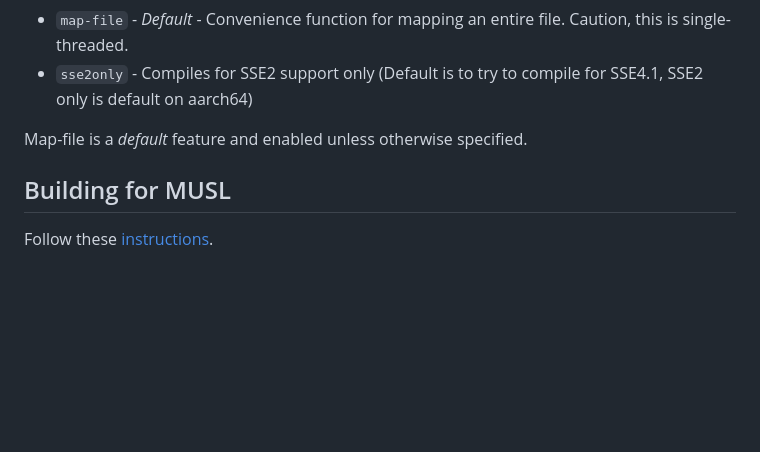
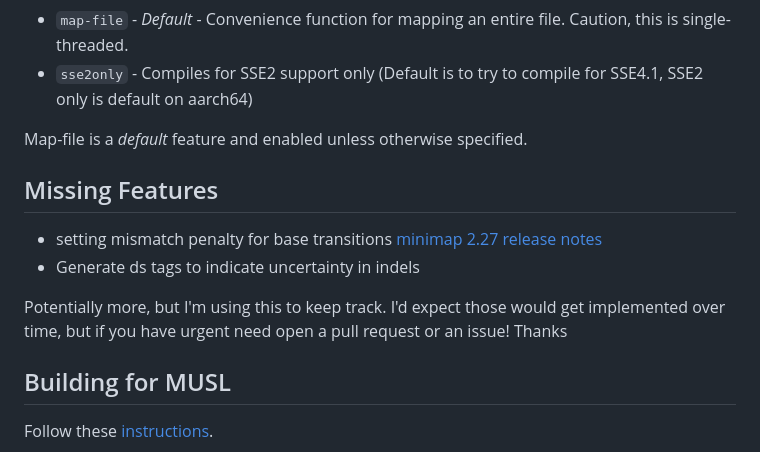
Before and after one commit to jguhlin/minimap2-rs, a Markdown page: README.md, the part around one of its changes. Drawn GitHub-style; blank space fills up the shorter version.

```diff
--- a/README.md
+++ b/README.md
@@ -117,6 +116,12 @@ The following crate features are available:
 
 Map-file is a *default* feature and enabled unless otherwise specified.
 
+## Missing Features
+* setting mismatch penalty for base transitions [minimap 2.27 release notes](https://github.com/lh3/minimap2/releases/tag/v2.27)
+* Generate ds tags to indicate uncertainty in indels
+
+Potentially more, but I'm using this to keep track. I'd expect those would get implemented over time, but if you have urgent need open a pull request or an issue! Thanks
+
 ## Building for MUSL
 Follow these [instructions](https://github.com/rust-cross/rust-musl-cross#prebuilt-images).
 
```
Also changed, not shown: other parts of README.md (+0 -1 lines).
